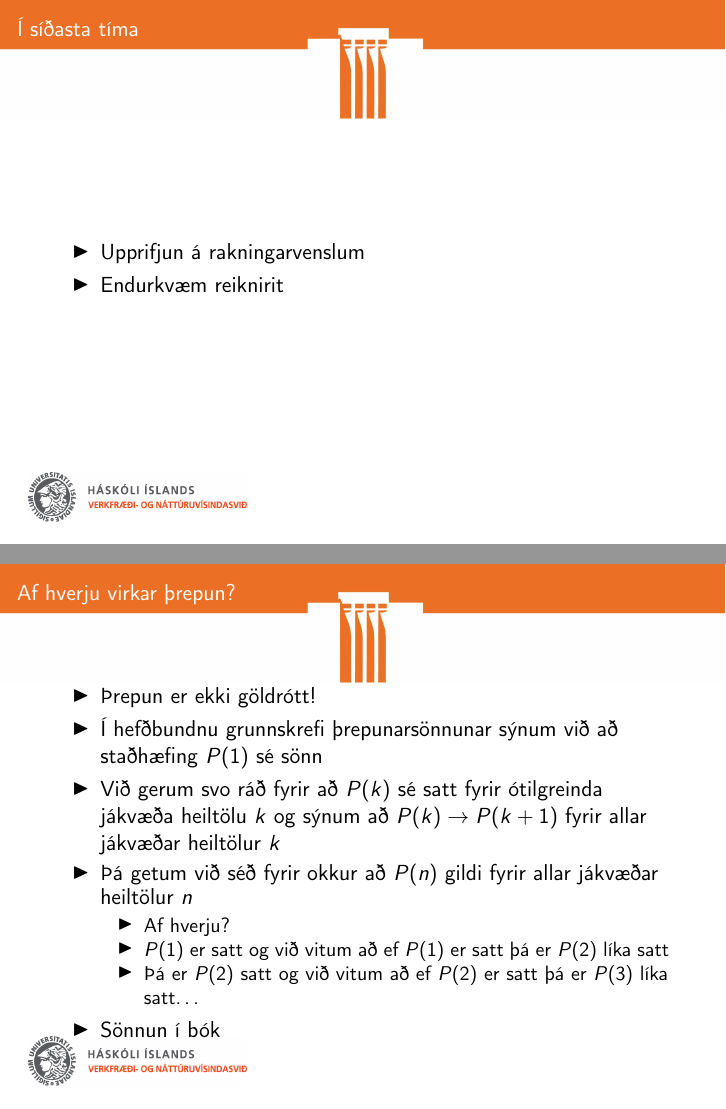
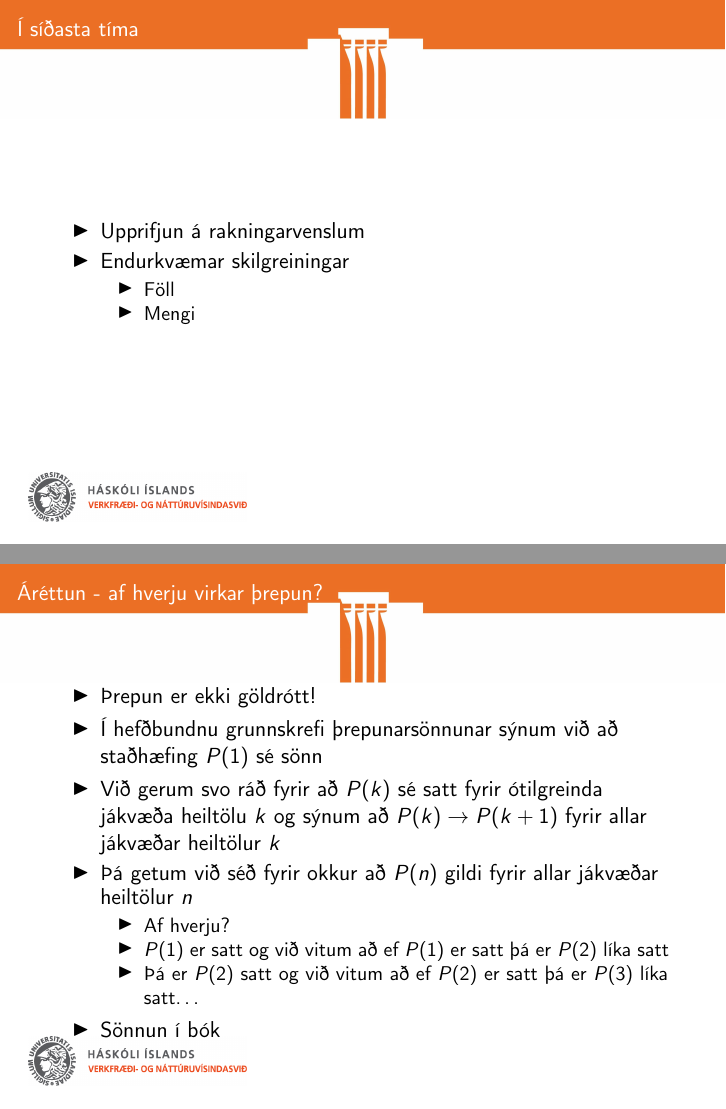
Before and after one commit to Ernir/kennsluefni, LaTeX slides (Stærðfræðimynstur/Mynstur_glærur_6b.tex): pages 3 and 4 of 34, joined at a grey line. Compiled offline with pdfLaTeX.

Commit message:
Smávægilegar útlitsbreytingar á glærum um endurkvæm reiknirit

```diff
--- a/Stærðfræðimynstur/Mynstur_glærur_6b.tex
+++ b/Stærðfræðimynstur/Mynstur_glærur_6b.tex
@@ -17,11 +17,15 @@
 \begin{frame}{Í síðasta tíma}
 \begin{itemize}
  \item Upprifjun á rakningarvenslum
- \item Endurkvæm reiknirit
+ \item Endurkvæmar skilgreiningar
+ \begin{itemize}
+  \item Föll
+  \item Mengi
+ \end{itemize}
 \end{itemize}
 \end{frame}
 
-\begin{frame}{Af hverju virkar þrepun?}
+\begin{frame}{Áréttun - af hverju virkar þrepun?}
 \begin{itemize}
  \item Þrepun er ekki göldrótt!
  \item Í hefðbundnu grunnskrefi þrepunarsönnunar sýnum við að staðhæfing $P(1)$ sé sönn
```
Also changed, not shown: Stærðfræðimynstur/Mynstur_glærur_6b.tex (4 more changed lines).
